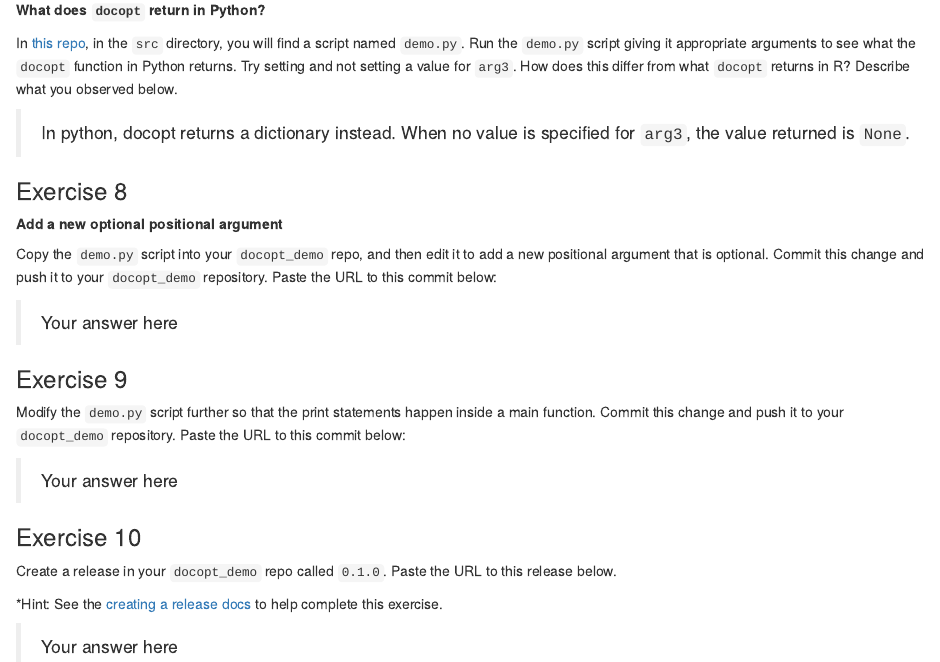
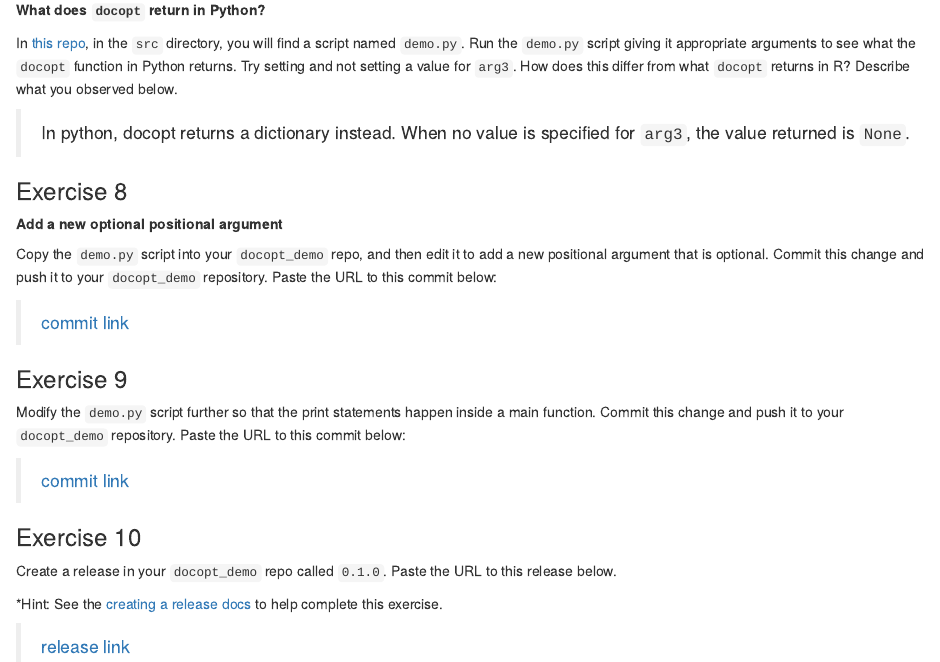
Before and after one commit to carolinetang77/docopt_demo, an R Markdown document (individual_assignment_1.Rmd): the page in a window 1100 px wide, from 1670 px down. Rendered offline with R 4.5, knitr and Pandoc, with nearby package versions.

Commit message:
finished assignment

```diff
--- a/individual_assignment_1.Rmd
+++ b/individual_assignment_1.Rmd
@@ -79,13 +79,13 @@ In [this repo](https://github.ubc.ca/MDS-2022-23/DSCI_522_dsci-workflows_student
 
 Copy the `demo.py` script into your `docopt_demo` repo, and then edit it to add a new positional argument that is optional. Commit this change and push it to your `docopt_demo` repository. Paste the URL to this commit below:
 
-> Your answer here
+> [commit link](https://github.com/carolinetang77/docopt_demo/commit/ade5434e9e63760479832229dee5d4793428aa18)
 
 ### Exercise 9
 
 Modify the `demo.py` script further so that the print statements happen inside a main function. Commit this change and push it to your `docopt_demo` repository. Paste the URL to this commit below:
 
-> Your answer here
+> [commit link](https://github.com/carolinetang77/docopt_demo/commit/1fd7f4f4be0237093f525a09148e969a4e58dbaa)
 
 ### Exercise 10
 
@@ -93,4 +93,4 @@ Create a release in your `docopt_demo` repo called `0.1.0`. Paste the URL to thi
 
 \*Hint: See the [creating a release docs](https://docs.github.com/en/free-pro-team@latest/github/administering-a-repository/managing-releases-in-a-repository#creating-a-release) to help complete this exercise.
 
-> Your answer here
+> [release link](https://github.com/carolinetang77/docopt_demo/releases/tag/v0.1.0)
```
